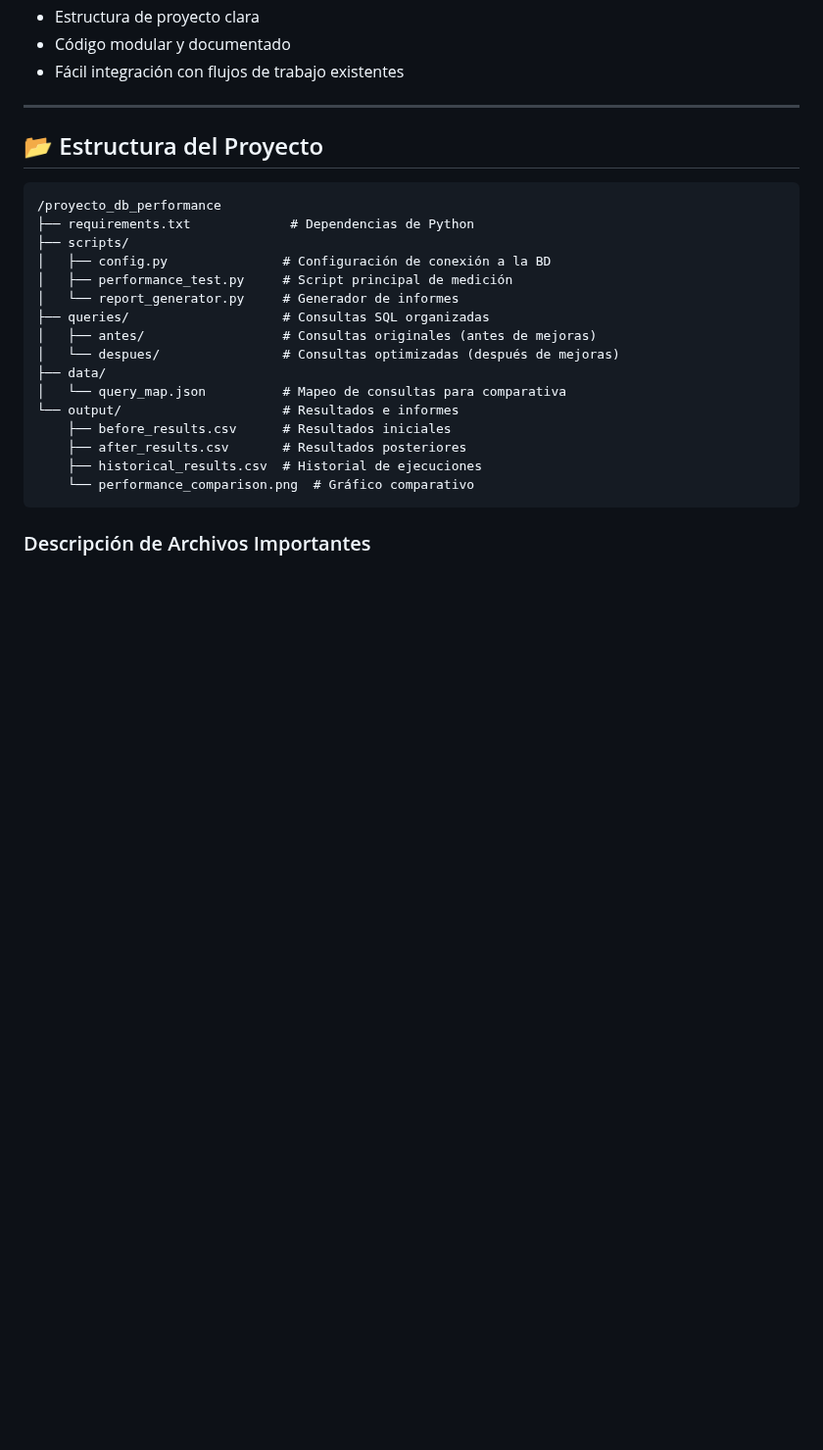
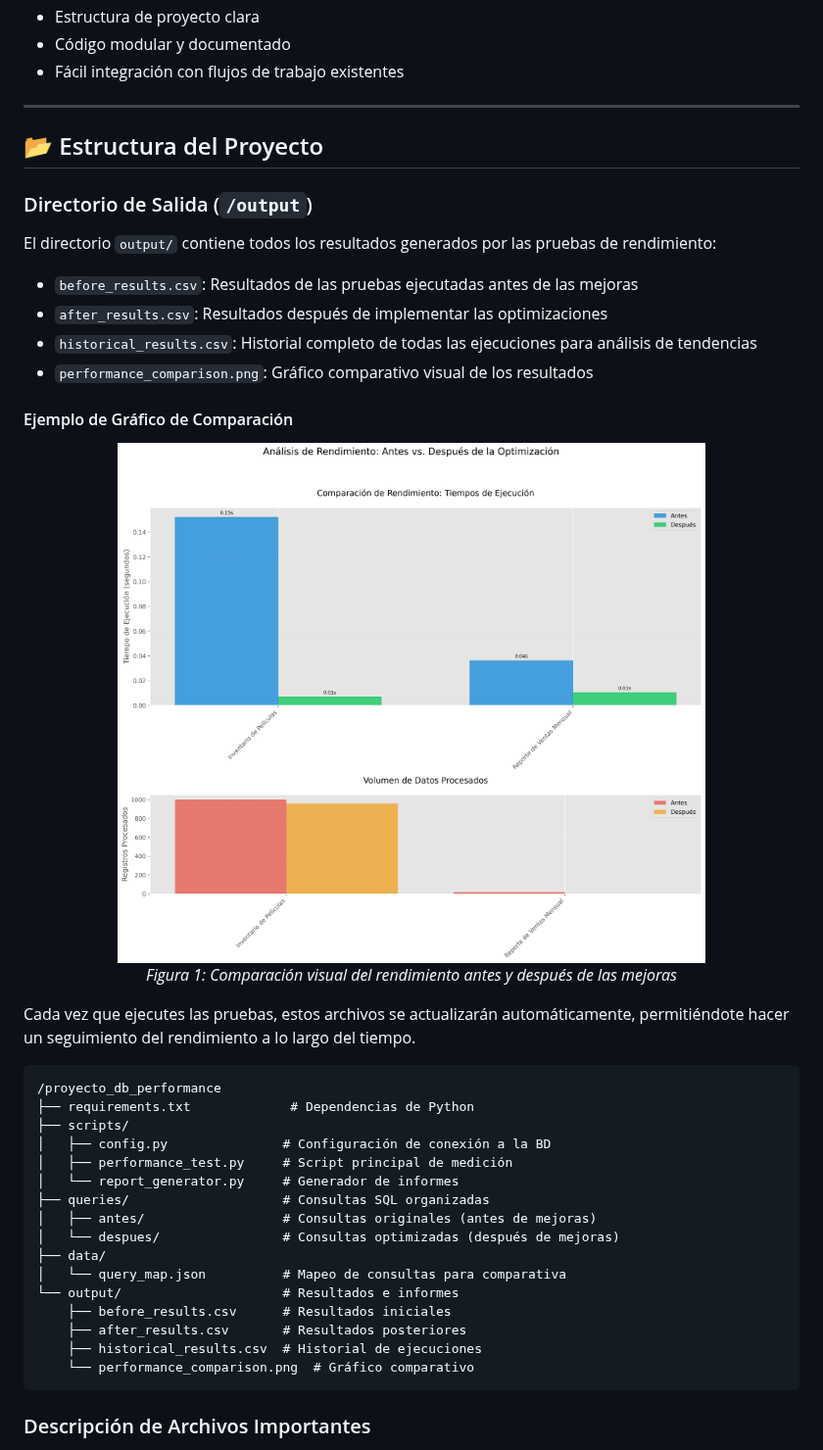
Before and after one commit to alejandrosierraariasDev/db_performance, a Markdown page: Readme.md, the part around one of its changes. Shown at 98% size. Drawn GitHub-style; pictures changed too: output/performance_comparison.png; blank space fills up the shorter version.

````diff
--- a/Readme.md
+++ b/Readme.md
@@ -55,6 +55,23 @@ El proyecto utiliza **Python, psycopg2, pandas y matplotlib** para:
 ---
 
 ## 📂 Estructura del Proyecto
+
+### Directorio de Salida (`/output`)
+El directorio `output/` contiene todos los resultados generados por las pruebas de rendimiento:
+
+- `before_results.csv`: Resultados de las pruebas ejecutadas antes de las mejoras
+- `after_results.csv`: Resultados después de implementar las optimizaciones
+- `historical_results.csv`: Historial completo de todas las ejecuciones para análisis de tendencias
+- `performance_comparison.png`: Gráfico comparativo visual de los resultados
+
+#### Ejemplo de Gráfico de Comparación
+
+<div align="center">
+  <img src="output/performance_comparison.png" alt="Comparativa de Rendimiento" width="600"/>
+  <p><em>Figura 1: Comparación visual del rendimiento antes y después de las mejoras</em></p>
+</div>
+
+Cada vez que ejecutes las pruebas, estos archivos se actualizarán automáticamente, permitiéndote hacer un seguimiento del rendimiento a lo largo del tiempo.
 
 ```
 /proyecto_db_performance
````
Also changed, not shown: other parts of Readme.md (+18 -0 lines), Reporte.md (deleted, +0 -29 lines), Reporte_Cliente.md (added, +74 -0 lines), 4 other files.
